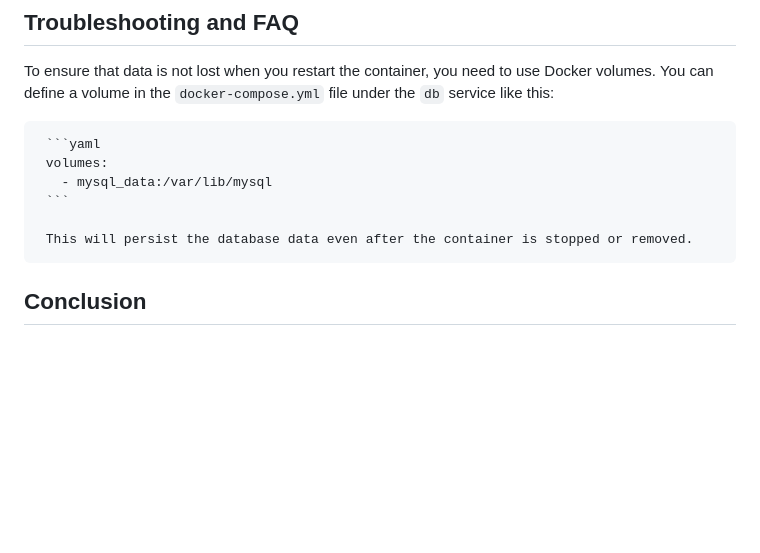
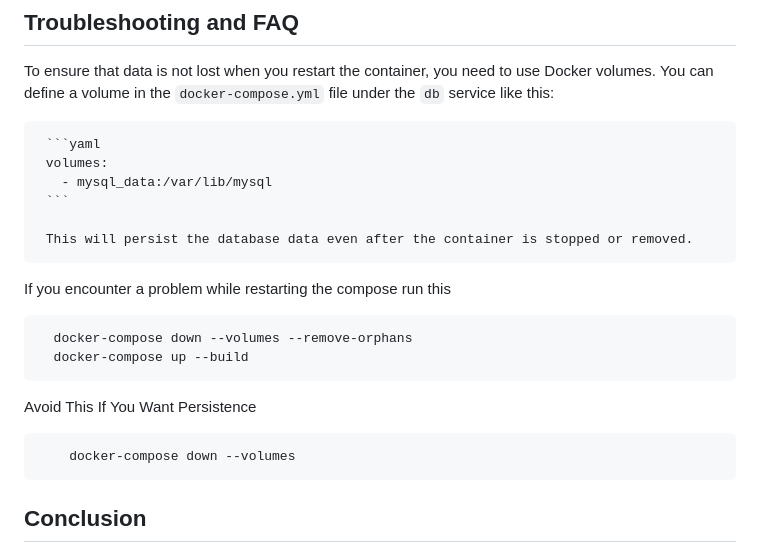
Before and after one commit to suhailakthar18/python-app, a Markdown page: README.md, the part around the change. Drawn GitHub-style; blank space fills up the shorter version.

````diff
--- a/README.md
+++ b/README.md
@@ -195,6 +195,15 @@ docker logs <container_name_or_id>
 
      This will persist the database data even after the container is stopped or removed.
 
+  If you encounter a problem while restarting the compose run this
+  ```bash
+    docker-compose down --volumes --remove-orphans
+    docker-compose up --build
+  ```
+  Avoid This If You Want Persistence
+
+        docker-compose down --volumes
+
 ## Conclusion
 
 This README provides an overview of the Railway Project, along with instructions on setting up, verifying, and troubleshooting the application and database. By following the steps outlined, you should be able to run the project successfully, manage the database, and verify user and booking data.
````
